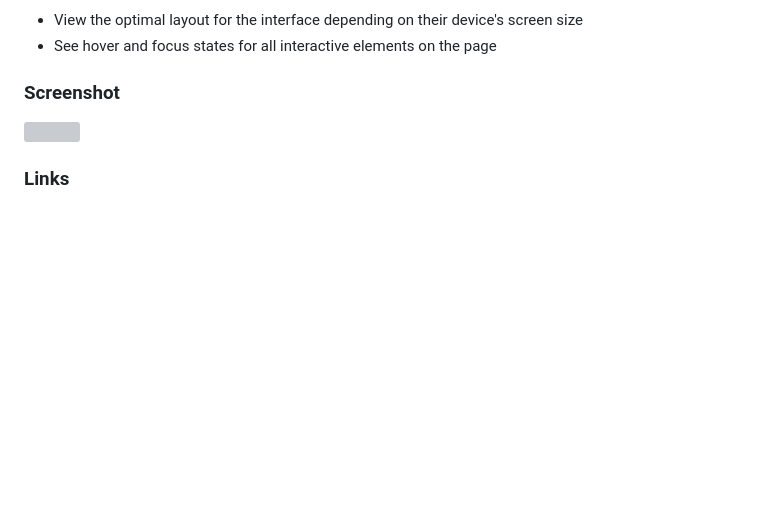
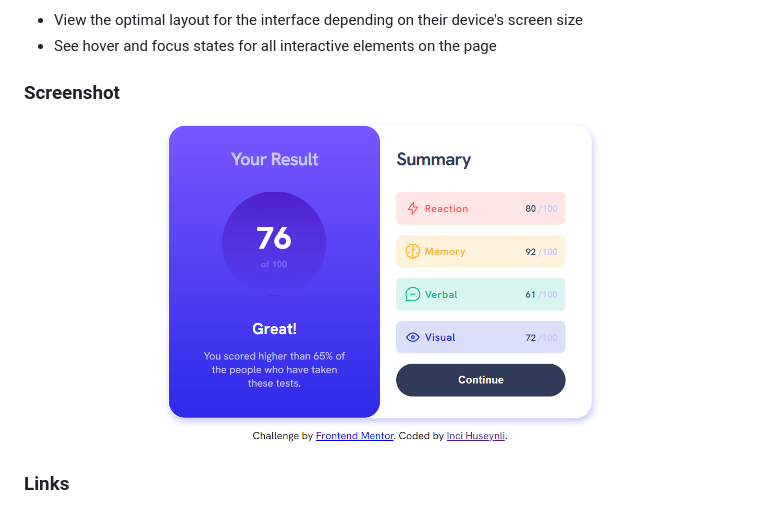
Before and after one commit to incihuseynli/results-summary-component, a Markdown page: README.md, the part around the change. Drawn GitHub-style; pictures changed too: assets/images/screenshot.png (added); blank space fills up the shorter version; grey boxes are pictures that could not be loaded.

Commit message:
screenshot added

```diff
--- a/README.md
+++ b/README.md
@@ -23,7 +23,7 @@ Users should be able to:
 
 ### Screenshot
 
-![](./screenshot.jpg)
+![](./assets/images/screenshot.png)
 
 
 ### Links
```
